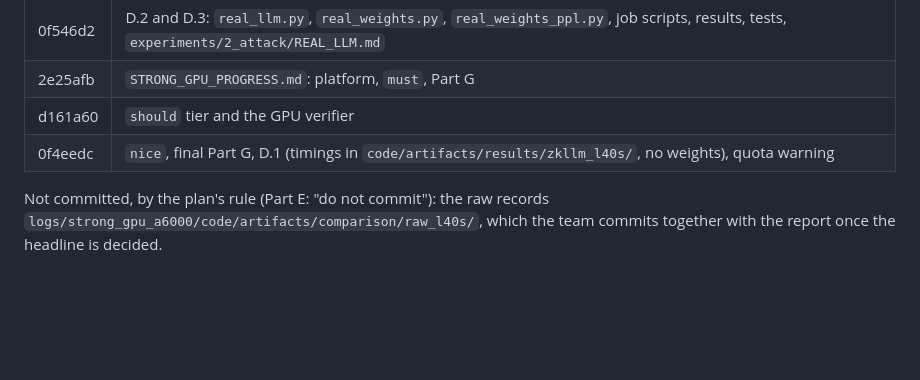
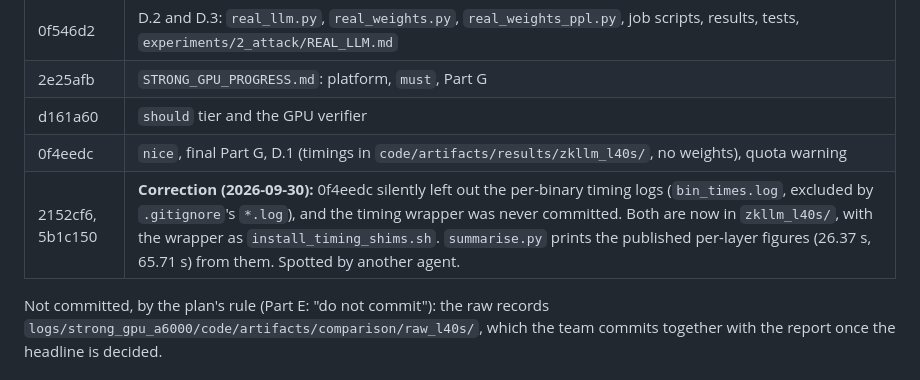
Before and after one commit to flikhamud45/amina-project, a Markdown page: progress_reports/2026-09-29_strong_gpu_runs_and_part_d.md, the part around the change. Drawn GitHub-style; blank space fills up the shorter version.

Commit message:
progress report: correction note for the missing zkLLM timing logs
Co-Authored-By: Claude Opus 5.5 <noreply@anthropic.com>
Claude-Session: https://claude.ai/code/session_013yBMP3yyjTqvH4jtE2ZHqT

```diff
--- a/progress_reports/2026-09-29_strong_gpu_runs_and_part_d.md
+++ b/progress_reports/2026-09-29_strong_gpu_runs_and_part_d.md
@@ -222,6 +222,7 @@ queries on real weights**. On real OPT-125M the largest honest claim is 0.6% of
 | 2e25afb | `STRONG_GPU_PROGRESS.md`: platform, `must`, Part G |
 | d161a60 | `should` tier and the GPU verifier |
 | 0f4eedc | `nice`, final Part G, D.1 (timings in `code/artifacts/results/zkllm_l40s/`, no weights), quota warning |
+| 2152cf6, 5b1c150 | **Correction (2026-09-30):** 0f4eedc silently left out the per-binary timing logs (`bin_times.log`, excluded by `.gitignore`'s `*.log`), and the timing wrapper was never committed. Both are now in `zkllm_l40s/`, with the wrapper as `install_timing_shims.sh`. `summarise.py` prints the published per-layer figures (26.37 s, 65.71 s) from them. Spotted by another agent. |
 
 Not committed, by the plan's rule (Part E: "do not commit"): the raw records
 `logs/strong_gpu_a6000/code/artifacts/comparison/raw_l40s/`, which the team commits together
```
